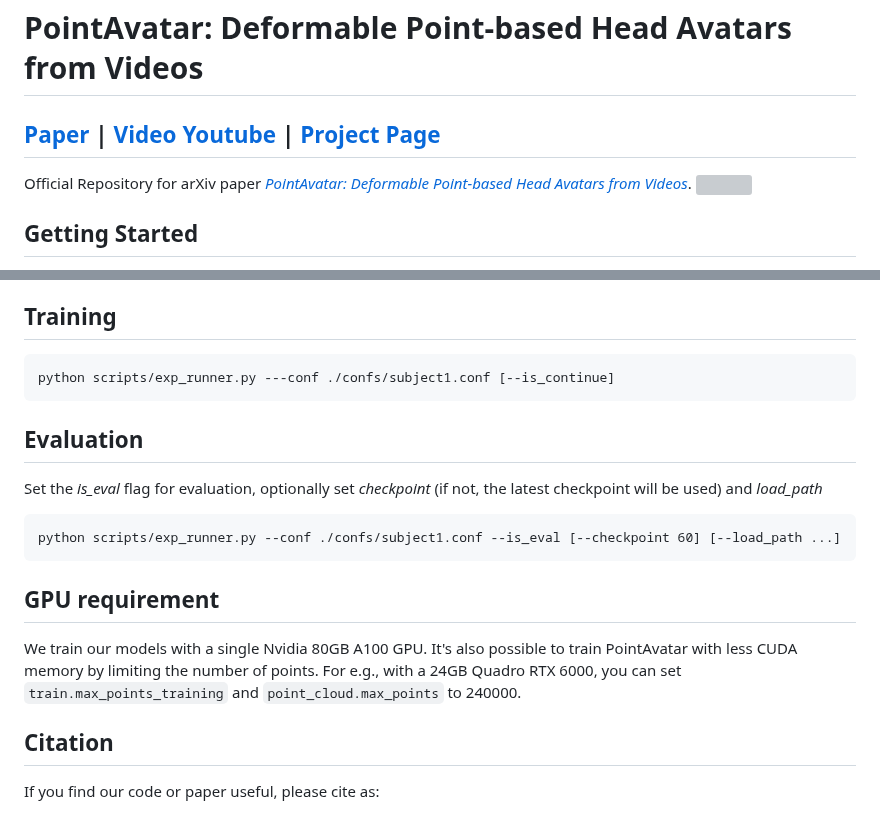
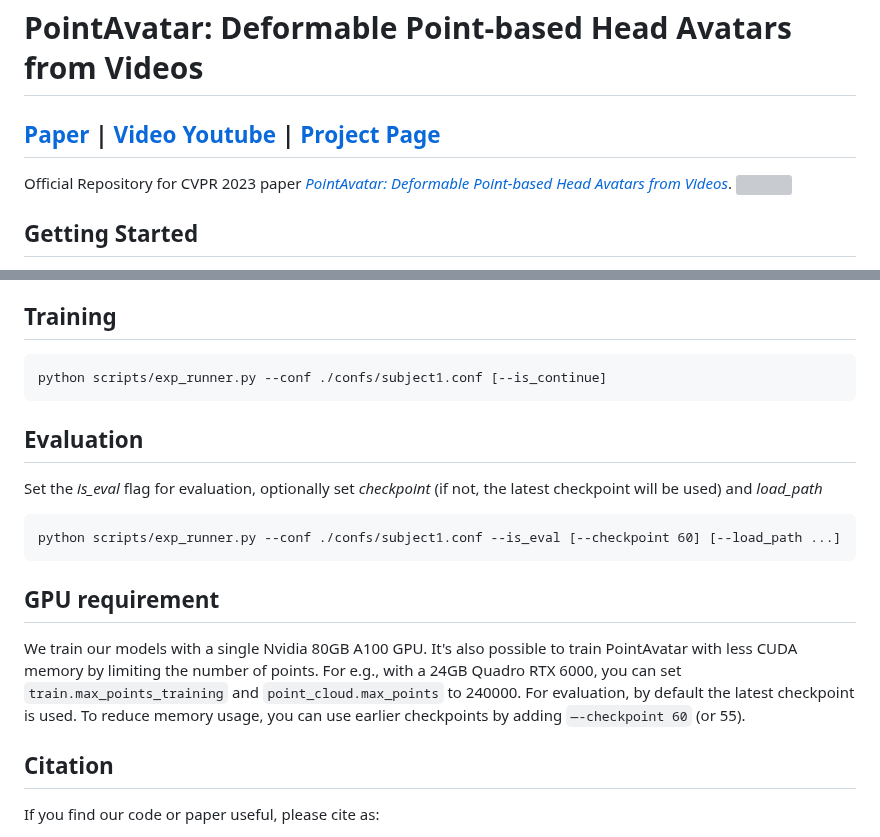
Before and after one commit to zhengyuf/PointAvatar, a Markdown page: README.md, 2 parts joined by grey strips. GitHub-like rendering; grey boxes are pictures that could not be loaded.

````diff
--- a/README.md
+++ b/README.md
@@ -3,6 +3,6 @@
 
 
-Official Repository for arXiv paper [*PointAvatar: Deformable Point-based Head Avatars from Videos*](https://arxiv.org/abs/2212.08377).
+Official Repository for CVPR 2023 paper [*PointAvatar: Deformable Point-based Head Avatars from Videos*](https://arxiv.org/abs/2212.08377).
 <img src="assets/pointavatar_teaser_v6.png" width="800" height="223"/>
 ## Getting Started
 * Clone this repo: `git clone git@github.com:zhengyuf/pointavatar.git`
@@ -29,7 +29,7 @@ Download a pretrained model from ETH Zurich server ([subject 1](https://dataset.
 Uncompress and put into the experiment folder `./data/experiments`.
 ## Training
 ```
-python scripts/exp_runner.py ---conf ./confs/subject1.conf [--is_continue]
+python scripts/exp_runner.py --conf ./confs/subject1.conf [--is_continue]
 ```
 ## Evaluation
 Set the *is_eval* flag for evaluation, optionally set *checkpoint* (if not, the latest checkpoint will be used) and *load_path*
@@ -40,6 +40,7 @@ python scripts/exp_runner.py --conf ./confs/subject1.conf --is_eval [--checkpoin
 We train our models with a single Nvidia 80GB A100 GPU.
 It's also possible to train PointAvatar with less CUDA memory by limiting the number of points.
 For e.g., with a 24GB Quadro RTX 6000, you can set `train.max_points_training` and `point_cloud.max_points` to 240000.
+For evaluation, by default the latest checkpoint is used. To reduce memory usage, you can use earlier checkpoints by adding `—-checkpoint 60` (or 55).
 ## Citation
 If you find our code or paper useful, please cite as:
 ```
````
Also changed, not shown: other parts of README.md (+1 -1 lines).
